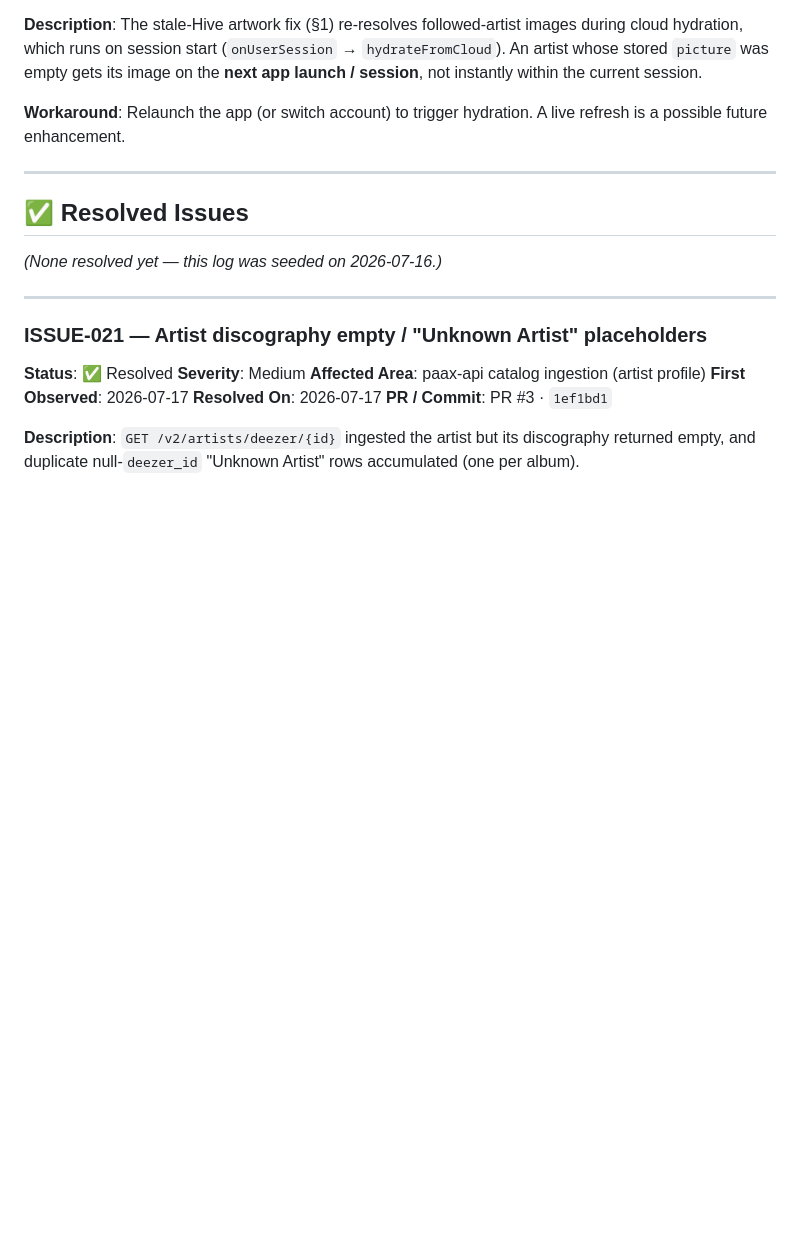
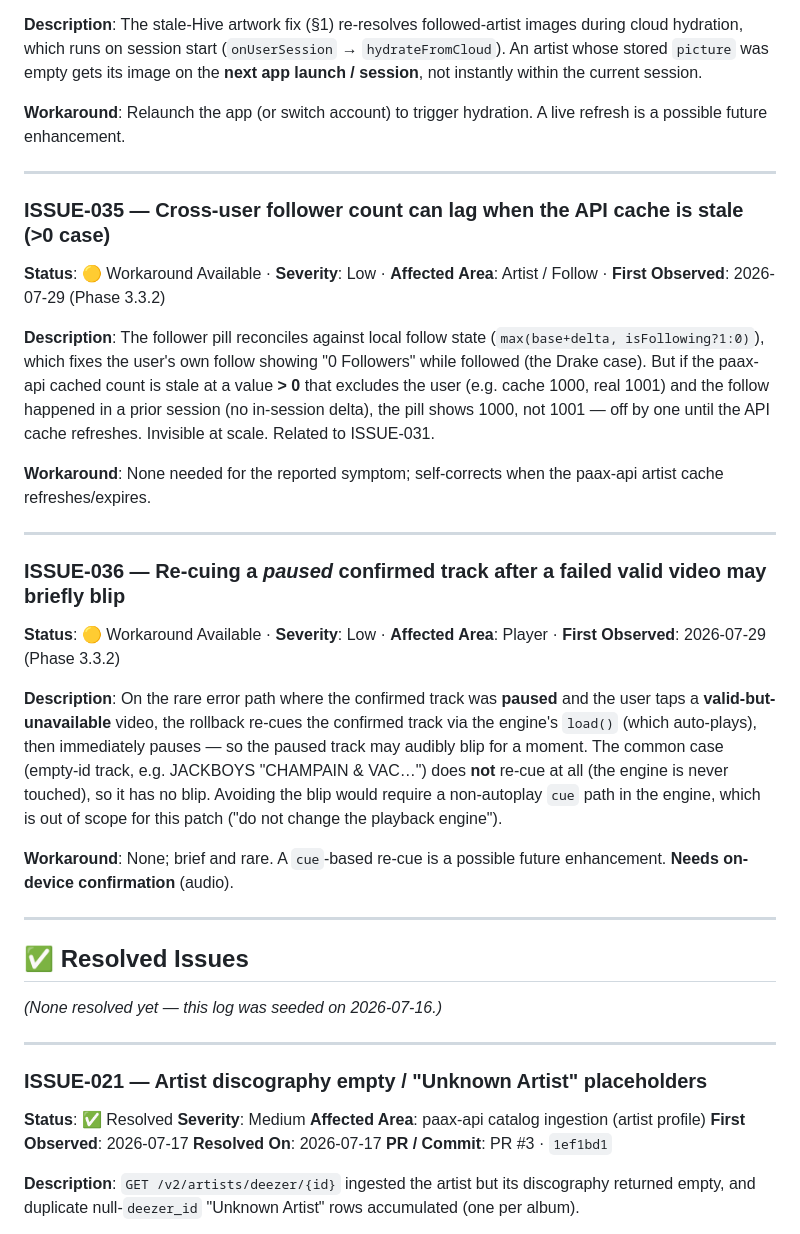
Before and after one commit to uzielcezate/Paax, a Markdown page: docs/KNOWN_ISSUES.md, the part around the change. GitHub-like rendering; blank space fills up the shorter version.

```diff
--- a/docs/KNOWN_ISSUES.md
+++ b/docs/KNOWN_ISSUES.md
@@ -411,6 +411,26 @@
 
 ---
 
+### ISSUE-035 — Cross-user follower count can lag when the API cache is stale (>0 case)
+
+**Status**: 🟡 Workaround Available · **Severity**: Low · **Affected Area**: Artist / Follow · **First Observed**: 2026-07-29 (Phase 3.3.2)
+
+**Description**: The follower pill reconciles against local follow state (`max(base+delta, isFollowing?1:0)`), which fixes the user's own follow showing "0 Followers" while followed (the Drake case). But if the paax-api cached count is stale at a value **> 0** that excludes the user (e.g. cache 1000, real 1001) and the follow happened in a prior session (no in-session delta), the pill shows 1000, not 1001 — off by one until the API cache refreshes. Invisible at scale. Related to ISSUE-031.
+
+**Workaround**: None needed for the reported symptom; self-corrects when the paax-api artist cache refreshes/expires.
+
+---
+
+### ISSUE-036 — Re-cuing a *paused* confirmed track after a failed valid video may briefly blip
+
+**Status**: 🟡 Workaround Available · **Severity**: Low · **Affected Area**: Player · **First Observed**: 2026-07-29 (Phase 3.3.2)
+
+**Description**: On the rare error path where the confirmed track was **paused** and the user taps a **valid-but-unavailable** video, the rollback re-cues the confirmed track via the engine's `load()` (which auto-plays), then immediately pauses — so the paused track may audibly blip for a moment. The common case (empty-id track, e.g. JACKBOYS "CHAMPAIN & VAC…") does **not** re-cue at all (the engine is never touched), so it has no blip. Avoiding the blip would require a non-autoplay `cue` path in the engine, which is out of scope for this patch ("do not change the playback engine").
+
+**Workaround**: None; brief and rare. A `cue`-based re-cue is a possible future enhancement. **Needs on-device confirmation** (audio).
+
+---
+
 ## ✅ Resolved Issues
 
 *(None resolved yet — this log was seeded on 2026-07-16.)*
```
Also changed, not shown: docs/CHANGELOG.md (+37 -0 lines), docs/current-state.md (+4 -2 lines).
